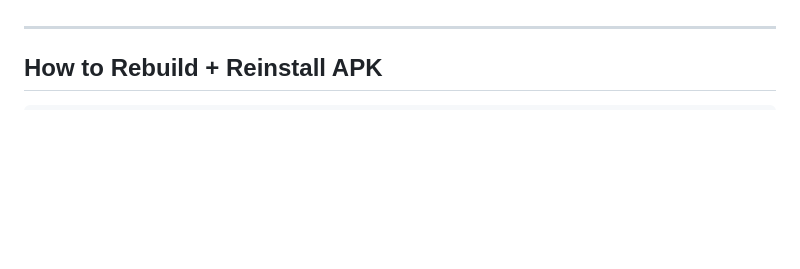
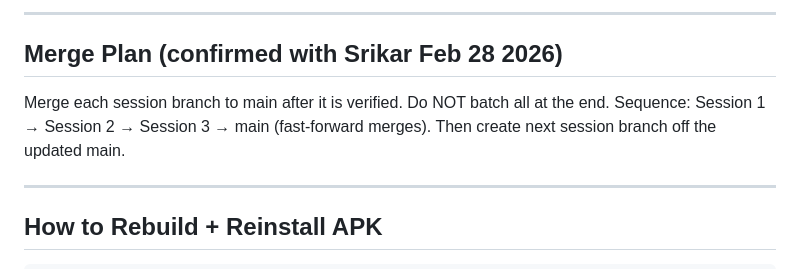
Before and after one commit to srikarbuddhiraju/Panchangam, a Markdown page: docs/LatestTask.md, the part around one of its changes. Rendered like a GitHub page; blank space fills up the shorter version.

```diff
--- a/docs/LatestTask.md
+++ b/docs/LatestTask.md
@@ -49,3 +138,10 @@
+---
+
+## Merge Plan (confirmed with Srikar Feb 28 2026)
+
+Merge each session branch to main after it is verified. Do NOT batch all at the end.
+Sequence: Session 1 → Session 2 → Session 3 → main (fast-forward merges).
+Then create next session branch off the updated main.
 
 ---
 
```
Also changed, not shown: other parts of docs/LatestTask.md (+125 -36 lines), docs/todo.md (+21 -38 lines).
